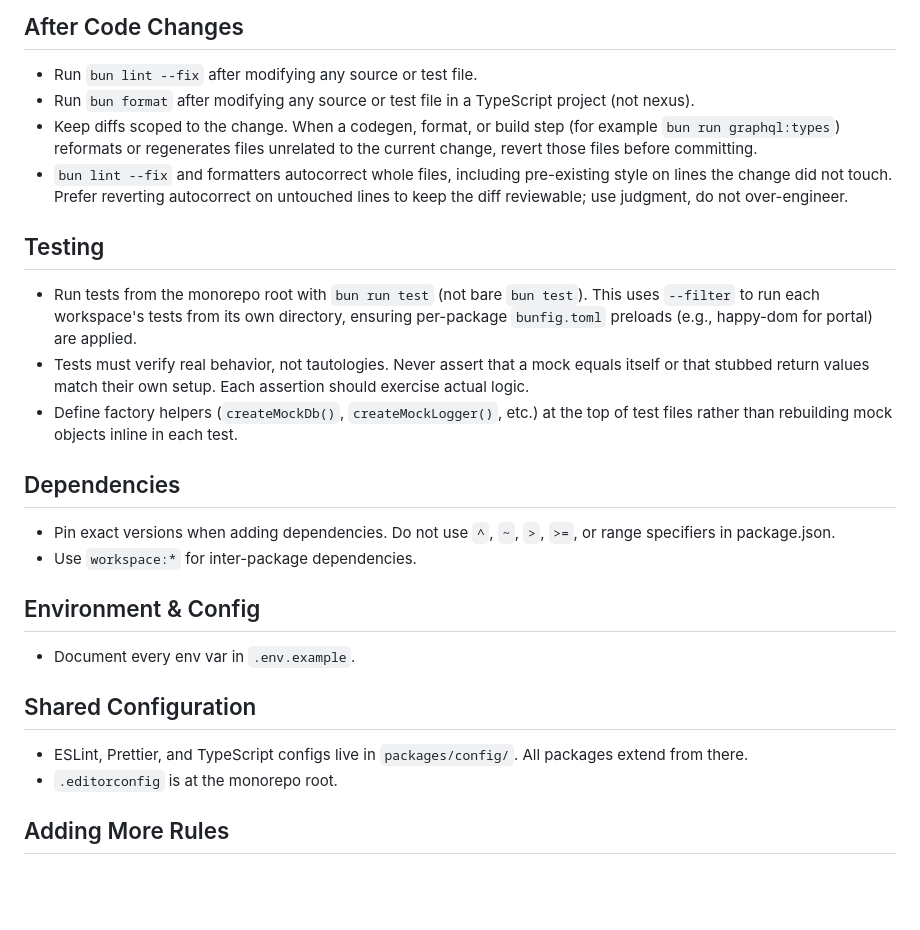
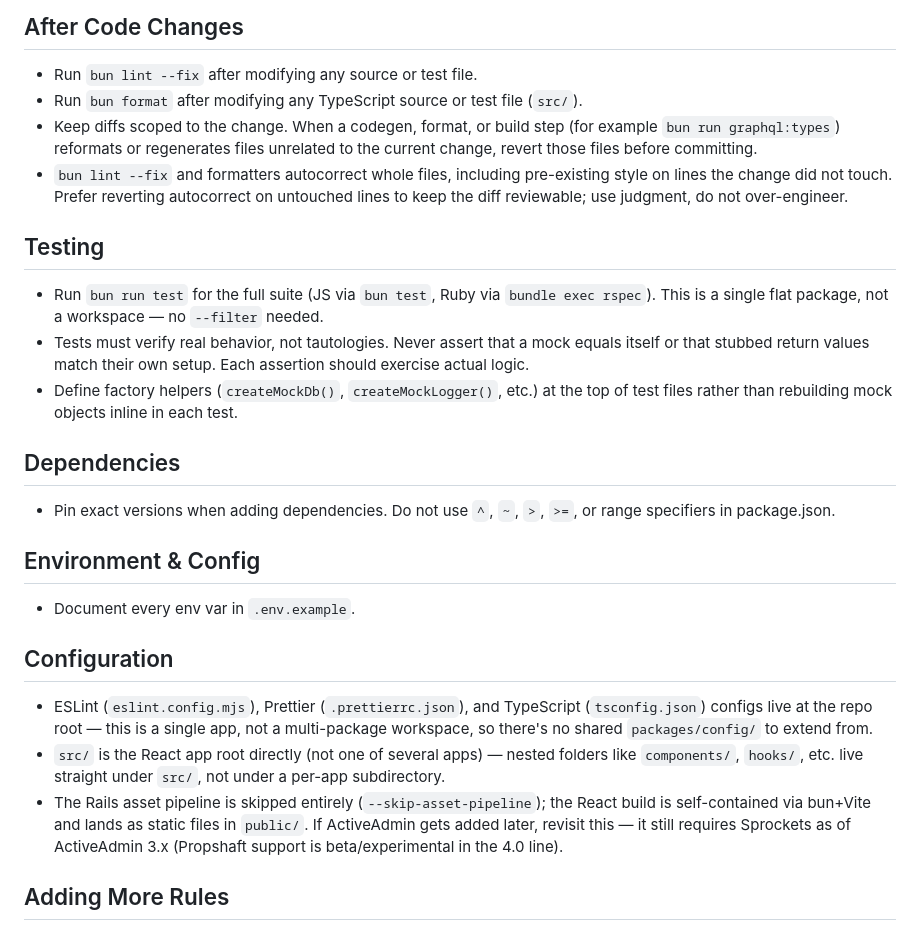
Before and after one commit to markrebec/greenhill, a Markdown page: CLAUDE.md, the part around the change. GitHub-like rendering; blank space fills up the shorter version.

Commit message:
Reconcile CLAUDE.md with the actual flat, single-app architecture
Removes references to conventions inherited from the ordo-monorepo
template that don't apply here: packages/config/ (no shared-config
package, configs live at repo root), workspace:* dependencies (no bun
workspaces), and monorepo-root --filter test running (single flat
package). Documents the src/-is-the-app-root layout and the asset-
pipeline-skipped decision (with the ActiveAdmin/Sprockets caveat) so a
future session doesn't re-litigate either.

Co-Authored-By: Claude Sonnet 5 <noreply@anthropic.com>

```diff
--- a/CLAUDE.md
+++ b/CLAUDE.md
@@ -31,29 +31,29 @@ For a project overview and an index of all documentation, see `README.md`.
 ## After Code Changes
 
 - Run `bun lint --fix` after modifying any source or test file.
-- Run `bun format` after modifying any source or test file in a TypeScript project (not nexus).
+- Run `bun format` after modifying any TypeScript source or test file (`src/`).
 - Keep diffs scoped to the change. When a codegen, format, or build step (for example `bun run graphql:types`) reformats or regenerates files unrelated to the current change, revert those files before committing.
 - `bun lint --fix` and formatters autocorrect whole files, including pre-existing style on lines the change did not touch. Prefer reverting autocorrect on untouched lines to keep the diff reviewable; use judgment, do not over-engineer.
 
 ## Testing
 
-- Run tests from the monorepo root with `bun run test` (not bare `bun test`). This uses `--filter` to run each workspace's tests from its own directory, ensuring per-package `bunfig.toml` preloads (e.g., happy-dom for portal) are applied.
+- Run `bun run test` for the full suite (JS via `bun test`, Ruby via `bundle exec rspec`). This is a single flat package, not a workspace — no `--filter` needed.
 - Tests must verify real behavior, not tautologies. Never assert that a mock equals itself or that stubbed return values match their own setup. Each assertion should exercise actual logic.
 - Define factory helpers (`createMockDb()`, `createMockLogger()`, etc.) at the top of test files rather than rebuilding mock objects inline in each test.
 
 ## Dependencies
 
 - Pin exact versions when adding dependencies. Do not use `^`, `~`, `>`, `>=`, or range specifiers in package.json.
-- Use `workspace:*` for inter-package dependencies.
 
 ## Environment & Config
 
 - Document every env var in `.env.example`.
 
-## Shared Configuration
+## Configuration
 
-- ESLint, Prettier, and TypeScript configs live in `packages/config/`. All packages extend from there.
-- `.editorconfig` is at the monorepo root.
+- ESLint (`eslint.config.mjs`), Prettier (`.prettierrc.json`), and TypeScript (`tsconfig.json`) configs live at the repo root — this is a single app, not a multi-package workspace, so there's no shared `packages/config/` to extend from.
+- `src/` is the React app root directly (not one of several apps) — nested folders like `components/`, `hooks/`, etc. live straight under `src/`, not under a per-app subdirectory.
+- The Rails asset pipeline is skipped entirely (`--skip-asset-pipeline`); the React build is self-contained via bun+Vite and lands as static files in `public/`. If ActiveAdmin gets added later, revisit this — it still requires Sprockets as of ActiveAdmin 3.x (Propshaft support is beta/experimental in the 4.0 line).
 
 ## Adding More Rules
 
```
